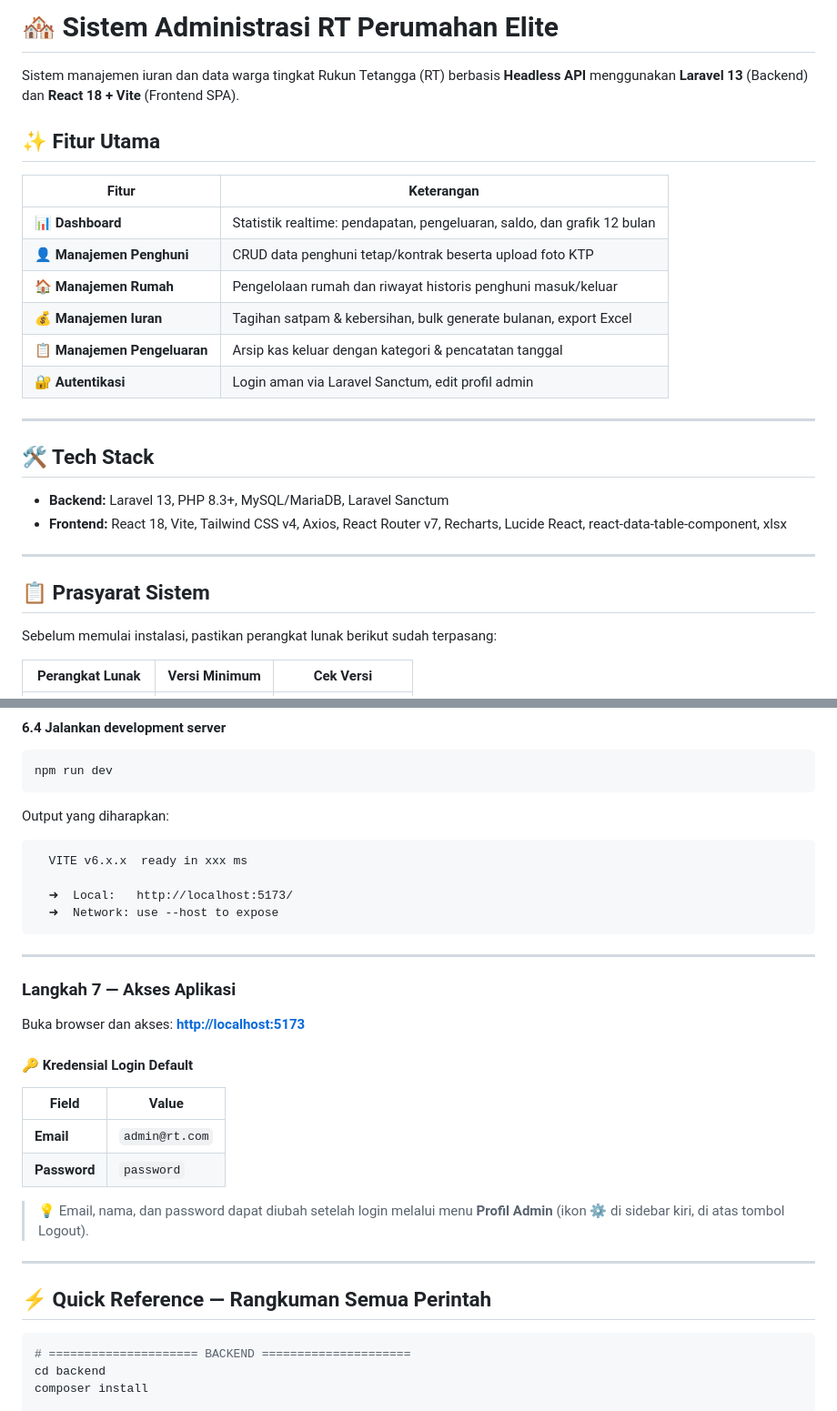
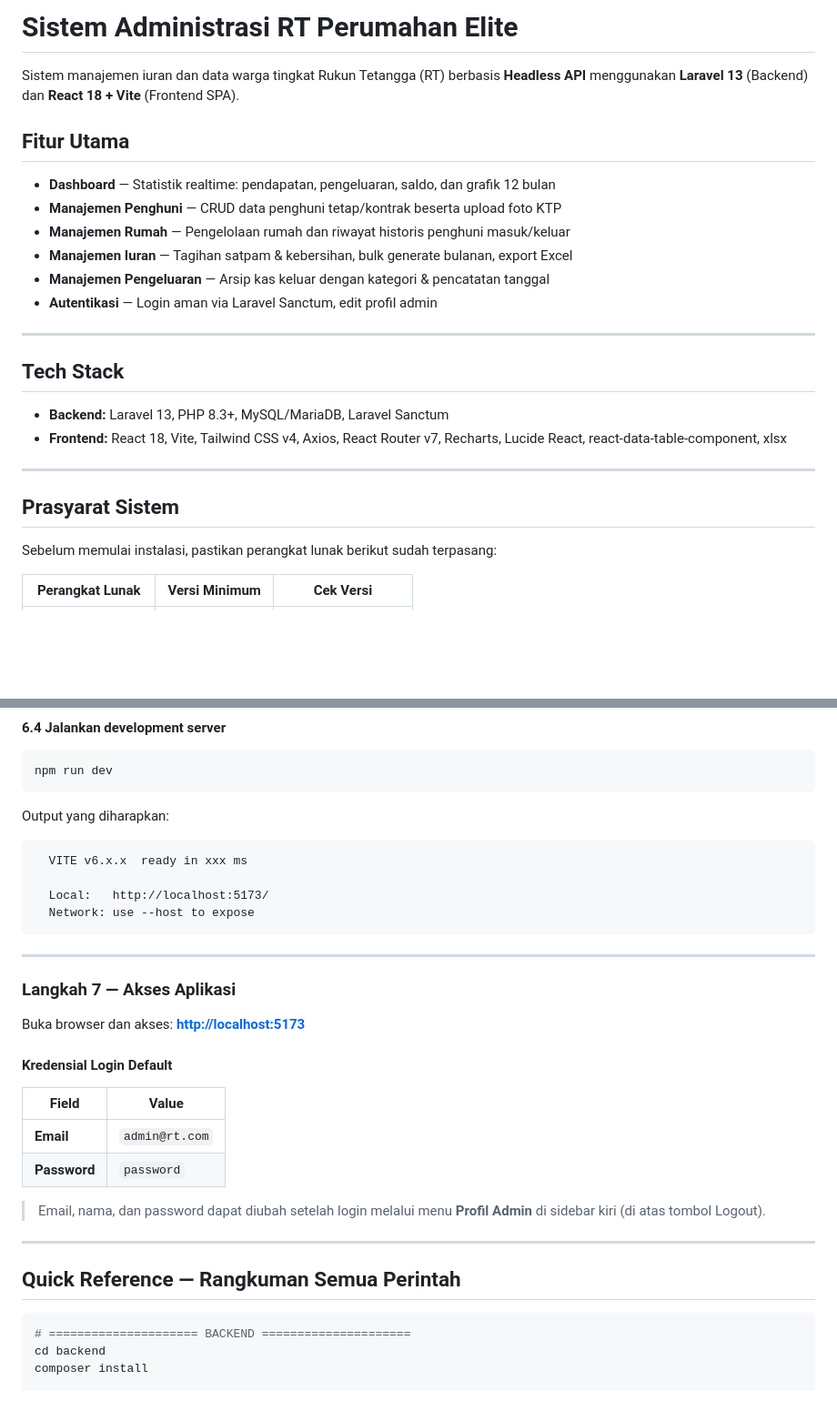
Before and after one commit to FrankStein31/Sistem_Iuran_Internal_Perumahan, a Markdown page: README.md, 2 parts joined by grey strips. Shown at 91% size. Drawn GitHub-style; blank space fills up the shorter version.

Commit message:
readme new

````diff
--- a/README.md
+++ b/README.md
@@ -1,28 +1,26 @@
-# 🏘️ Sistem Administrasi RT Perumahan Elite
+# Sistem Administrasi RT Perumahan Elite
 
 Sistem manajemen iuran dan data warga tingkat Rukun Tetangga (RT) berbasis **Headless API** menggunakan **Laravel 13** (Backend) dan **React 18 + Vite** (Frontend SPA).
 
-## ✨ Fitur Utama
+## Fitur Utama
 
-| Fitur | Keterangan |
-|---|---|
-| 📊 **Dashboard** | Statistik realtime: pendapatan, pengeluaran, saldo, dan grafik 12 bulan |
-| 👤 **Manajemen Penghuni** | CRUD data penghuni tetap/kontrak beserta upload foto KTP |
-| 🏠 **Manajemen Rumah** | Pengelolaan rumah dan riwayat historis penghuni masuk/keluar |
-| 💰 **Manajemen Iuran** | Tagihan satpam & kebersihan, bulk generate bulanan, export Excel |
-| 📋 **Manajemen Pengeluaran** | Arsip kas keluar dengan kategori & pencatatan tanggal |
-| 🔐 **Autentikasi** | Login aman via Laravel Sanctum, edit profil admin |
+- **Dashboard** — Statistik realtime: pendapatan, pengeluaran, saldo, dan grafik 12 bulan
+- **Manajemen Penghuni** — CRUD data penghuni tetap/kontrak beserta upload foto KTP
+- **Manajemen Rumah** — Pengelolaan rumah dan riwayat historis penghuni masuk/keluar
+- **Manajemen Iuran** — Tagihan satpam & kebersihan, bulk generate bulanan, export Excel
+- **Manajemen Pengeluaran** — Arsip kas keluar dengan kategori & pencatatan tanggal
+- **Autentikasi** — Login aman via Laravel Sanctum, edit profil admin
 
 ---
 
-## 🛠️ Tech Stack
+## Tech Stack
 
 - **Backend:** Laravel 13, PHP 8.3+, MySQL/MariaDB, Laravel Sanctum
 - **Frontend:** React 18, Vite, Tailwind CSS v4, Axios, React Router v7, Recharts, Lucide React, react-data-table-component, xlsx
 
 ---
 
-## 📋 Prasyarat Sistem
+## Prasyarat Sistem
 
 Sebelum memulai instalasi, pastikan perangkat lunak berikut sudah terpasang:
 
@@ -289,8 +287,8 @@ Output yang diharapkan:
 ```
   VITE v6.x.x  ready in xxx ms
 
-  ➜  Local:   http://localhost:5173/
-  ➜  Network: use --host to expose
+  Local:   http://localhost:5173/
+  Network: use --host to expose
 ```
 
 ---
@@ -299,18 +297,18 @@ Output yang diharapkan:
 
 Buka browser dan akses: **[http://localhost:5173](http://localhost:5173)**
 
-#### 🔑 Kredensial Login Default
+#### Kredensial Login Default
 
 | Field | Value |
 |---|---|
 | **Email** | `admin@rt.com` |
 | **Password** | `password` |
 
-> 💡 Email, nama, dan password dapat diubah setelah login melalui menu **Profil Admin** (ikon ⚙️ di sidebar kiri, di atas tombol Logout).
+> Email, nama, dan password dapat diubah setelah login melalui menu **Profil Admin** di sidebar kiri (di atas tombol Logout).
 
 ---
 
-## ⚡ Quick Reference — Rangkuman Semua Perintah
+## Quick Reference — Rangkuman Semua Perintah
 
 ```bash
 # ===================== BACKEND =====================
````
Also changed, not shown: other parts of README.md (+23 -23 lines).
